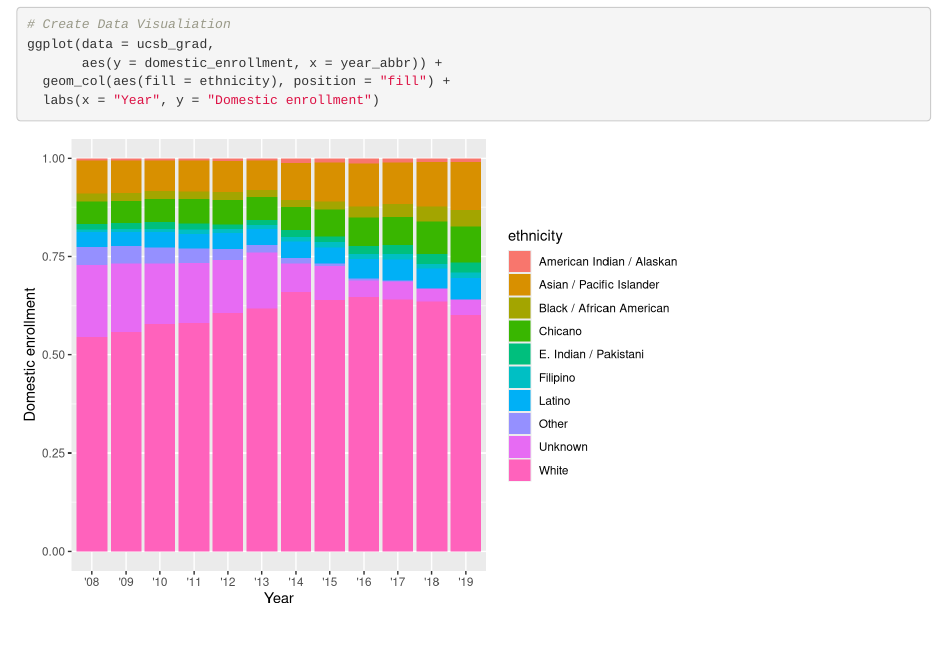
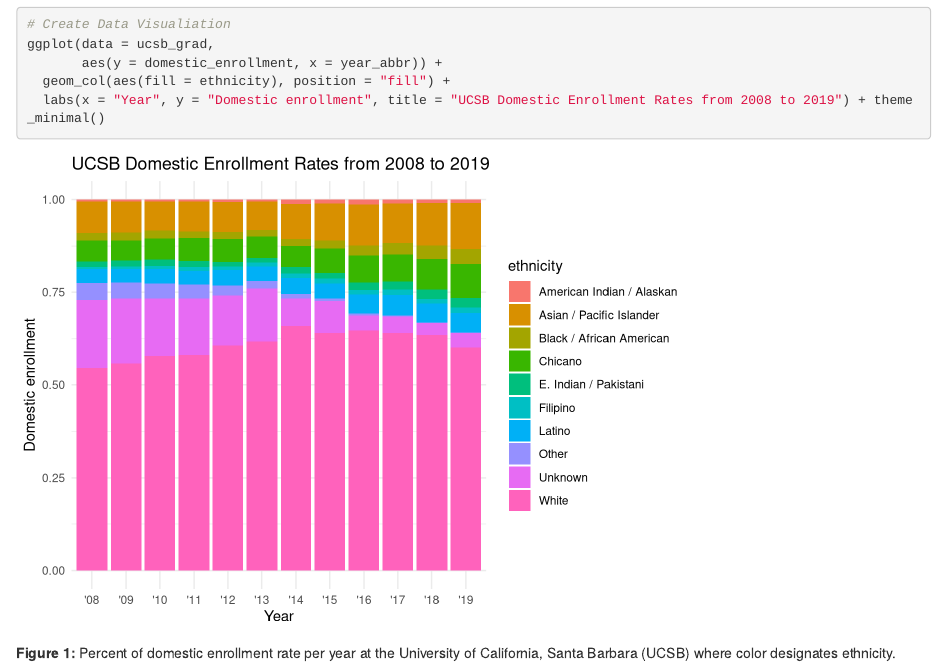
Before and after one commit to n-mcmanus/group-01-ucsb-grad, an R Markdown document (src/group_01_ucsb_grad.Rmd): the page in a window 1100 px wide, from 760 px down. Rendered offline with R 4.5, knitr and Pandoc, with nearby package versions.

Commit message:
Finished Part D

````diff
--- a/src/group_01_ucsb_grad.Rmd
+++ b/src/group_01_ucsb_grad.Rmd
@@ -22,5 +22,7 @@
 ggplot(data = ucsb_grad,
        aes(y = domestic_enrollment, x = year_abbr)) +
   geom_col(aes(fill = ethnicity), position = "fill") +
-  labs(x = "Year", y = "Domestic enrollment")
+  labs(x = "Year", y = "Domestic enrollment", title = "UCSB Domestic Enrollment Rates from 2008 to 2019") + theme_minimal()
 ```
+
+**Figure 1:** Percent of domestic enrollment rate per year at the University of California, Santa Barbara (UCSB) where color designates ethnicity.
````
